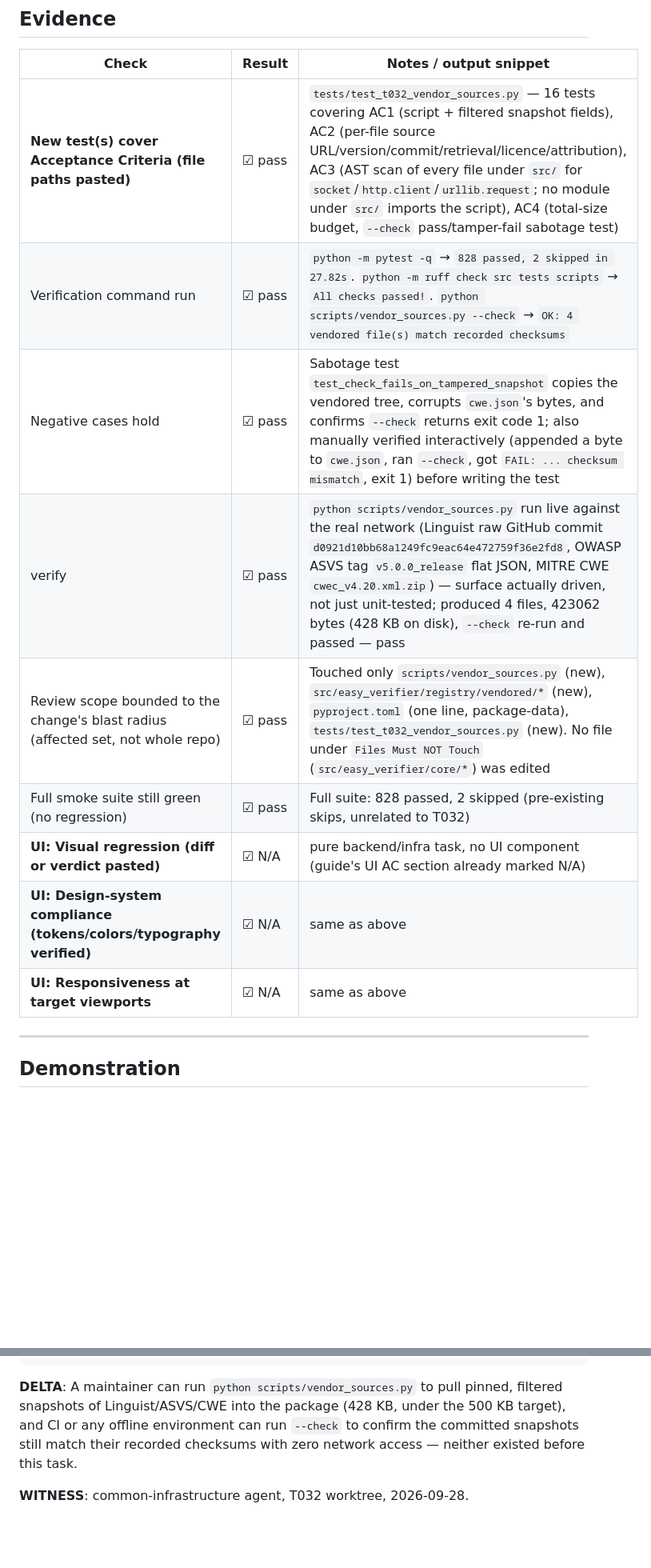
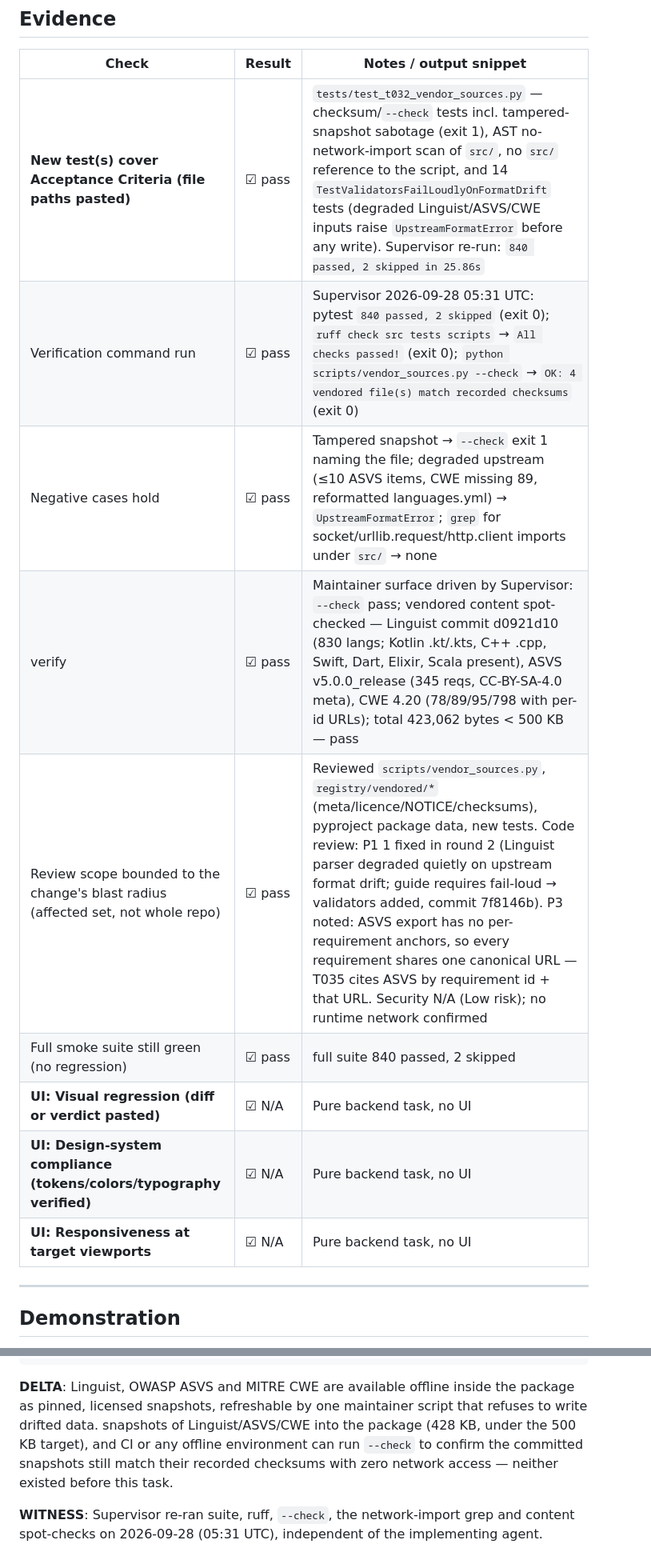
Before and after one commit to thunderkds/easy-verifier-mcp, a Markdown page: tasks/TASK_REVIEW_T032.md, 2 parts joined by grey strips. Shown at 80% size. GitHub-like rendering; blank space fills up the shorter version.

Commit message:
review(T032): Stage 4/5 evidence
Co-Authored-By: Claude Opus 5.5 <noreply@anthropic.com>

````diff
--- a/tasks/TASK_REVIEW_T032.md
+++ b/tasks/TASK_REVIEW_T032.md
@@ -14,15 +14,15 @@
 
 | Check | Result | Notes / output snippet |
 |-------|--------|------------------------|
-| **New test(s) cover Acceptance Criteria (file paths pasted)** | ☑ pass | `tests/test_t032_vendor_sources.py` — 16 tests covering AC1 (script + filtered snapshot fields), AC2 (per-file source URL/version/commit/retrieval/licence/attribution), AC3 (AST scan of every file under `src/` for `socket`/`http.client`/`urllib.request`; no module under `src/` imports the script), AC4 (total-size budget, `--check` pass/tamper-fail sabotage test) |
-| Verification command run | ☑ pass | `python -m pytest -q` → `828 passed, 2 skipped in 27.82s`. `python -m ruff check src tests scripts` → `All checks passed!`. `python scripts/vendor_sources.py --check` → `OK: 4 vendored file(s) match recorded checksums` |
-| Negative cases hold | ☑ pass | Sabotage test `test_check_fails_on_tampered_snapshot` copies the vendored tree, corrupts `cwe.json`'s bytes, and confirms `--check` returns exit code 1; also manually verified interactively (appended a byte to `cwe.json`, ran `--check`, got `FAIL: ... checksum mismatch`, exit 1) before writing the test |
-| verify | ☑ pass | `python scripts/vendor_sources.py` run live against the real network (Linguist raw GitHub commit `d0921d10bb68a1249fc9eac64e472759f36e2fd8`, OWASP ASVS tag `v5.0.0_release` flat JSON, MITRE CWE `cwec_v4.20.xml.zip`) — surface actually driven, not just unit-tested; produced 4 files, 423062 bytes (428 KB on disk), `--check` re-run and passed — pass |
-| Review scope bounded to the change's blast radius (affected set, not whole repo) | ☑ pass | Touched only `scripts/vendor_sources.py` (new), `src/easy_verifier/registry/vendored/*` (new), `pyproject.toml` (one line, package-data), `tests/test_t032_vendor_sources.py` (new). No file under `Files Must NOT Touch` (`src/easy_verifier/core/*`) was edited |
-| Full smoke suite still green (no regression) | ☑ pass | Full suite: 828 passed, 2 skipped (pre-existing skips, unrelated to T032) |
-| **UI: Visual regression (diff or verdict pasted)** | ☑ N/A | pure backend/infra task, no UI component (guide's UI AC section already marked N/A) |
-| **UI: Design-system compliance (tokens/colors/typography verified)** | ☑ N/A | same as above |
-| **UI: Responsiveness at target viewports** | ☑ N/A | same as above |
+| **New test(s) cover Acceptance Criteria (file paths pasted)** | ☑ pass | `tests/test_t032_vendor_sources.py` — checksum/`--check` tests incl. tampered-snapshot sabotage (exit 1), AST no-network-import scan of `src/`, no `src/` reference to the script, and 14 `TestValidatorsFailLoudlyOnFormatDrift` tests (degraded Linguist/ASVS/CWE inputs raise `UpstreamFormatError` before any write). Supervisor re-run: `840 passed, 2 skipped in 25.86s` |
+| Verification command run | ☑ pass | Supervisor 2026-09-28 05:31 UTC: pytest `840 passed, 2 skipped` (exit 0); `ruff check src tests scripts` → `All checks passed!` (exit 0); `python scripts/vendor_sources.py --check` → `OK: 4 vendored file(s) match recorded checksums` (exit 0) |
+| Negative cases hold | ☑ pass | Tampered snapshot → `--check` exit 1 naming the file; degraded upstream (≤10 ASVS items, CWE missing 89, reformatted languages.yml) → `UpstreamFormatError`; `grep` for socket/urllib.request/http.client imports under `src/` → none |
+| verify | ☑ pass | Maintainer surface driven by Supervisor: `--check` pass; vendored content spot-checked — Linguist commit d0921d10 (830 langs; Kotlin .kt/.kts, C++ .cpp, Swift, Dart, Elixir, Scala present), ASVS v5.0.0_release (345 reqs, CC-BY-SA-4.0 meta), CWE 4.20 (78/89/95/798 with per-id URLs); total 423,062 bytes < 500 KB — pass |
+| Review scope bounded to the change's blast radius (affected set, not whole repo) | ☑ pass | Reviewed `scripts/vendor_sources.py`, `registry/vendored/*` (meta/licence/NOTICE/checksums), pyproject package data, new tests. Code review: P1 1 fixed in round 2 (Linguist parser degraded quietly on upstream format drift; guide requires fail-loud → validators added, commit 7f8146b). P3 noted: ASVS export has no per-requirement anchors, so every requirement shares one canonical URL — T035 cites ASVS by requirement id + that URL. Security N/A (Low risk); no runtime network confirmed |
+| Full smoke suite still green (no regression) | ☑ pass | full suite 840 passed, 2 skipped |
+| **UI: Visual regression (diff or verdict pasted)** | ☑ N/A | Pure backend task, no UI |
+| **UI: Design-system compliance (tokens/colors/typography verified)** | ☑ N/A | Pure backend task, no UI |
+| **UI: Responsiveness at target viewports** | ☑ N/A | Pure backend task, no UI |
 
 ---
 
@@ -62,9 +62,9 @@ $ python scripts/vendor_sources.py --check
 OK: 4 vendored file(s) match recorded checksums
 ```
 
-**DELTA**: A maintainer can run `python scripts/vendor_sources.py` to pull pinned, filtered
+**DELTA**: Linguist, OWASP ASVS and MITRE CWE are available offline inside the package as pinned, licensed snapshots, refreshable by one maintainer script that refuses to write drifted data.
 snapshots of Linguist/ASVS/CWE into the package (428 KB, under the 500 KB target), and CI or any
 offline environment can run `--check` to confirm the committed snapshots still match their recorded
 checksums with zero network access — neither existed before this task.
 
-**WITNESS**: common-infrastructure agent, T032 worktree, 2026-09-28.
+**WITNESS**: Supervisor re-ran suite, ruff, `--check`, the network-import grep and content spot-checks on 2026-09-28 (05:31 UTC), independent of the implementing agent.
````
Also changed, not shown: other parts of tasks/TASK_REVIEW_T032.md (+1 -1 lines).
